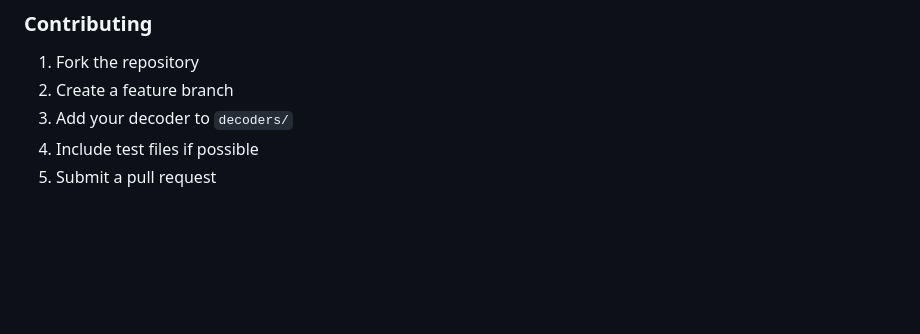
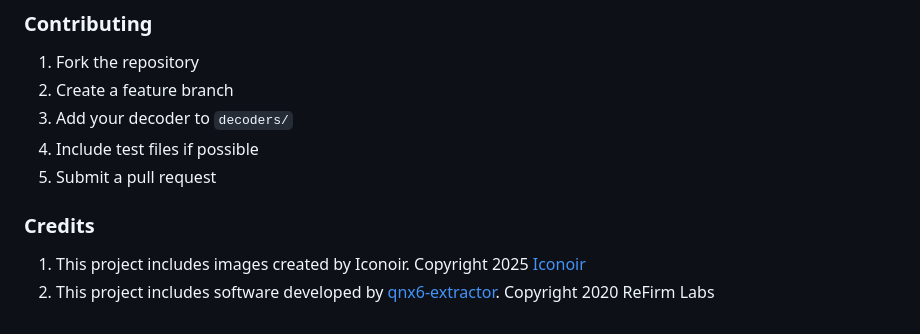
Before and after one commit to BitEU/FENDER, a Markdown page: readme.md, the part around the change. Drawn GitHub-style; blank space fills up the shorter version.

```diff
--- a/readme.md
+++ b/readme.md
@@ -290,3 +290,8 @@ logging.basicConfig(level=logging.DEBUG)
 3. Add your decoder to `decoders/`
 4. Include test files if possible
 5. Submit a pull request
+
+### Credits
+
+1. This project includes images created by Iconoir. Copyright 2025 [Iconoir](https://iconoir.com/)
+2. This project includes software developed by [qnx6-extractor](https://github.com/ReFirmLabs/qnx6-extractor). Copyright 2020  ReFirm Labs
```
